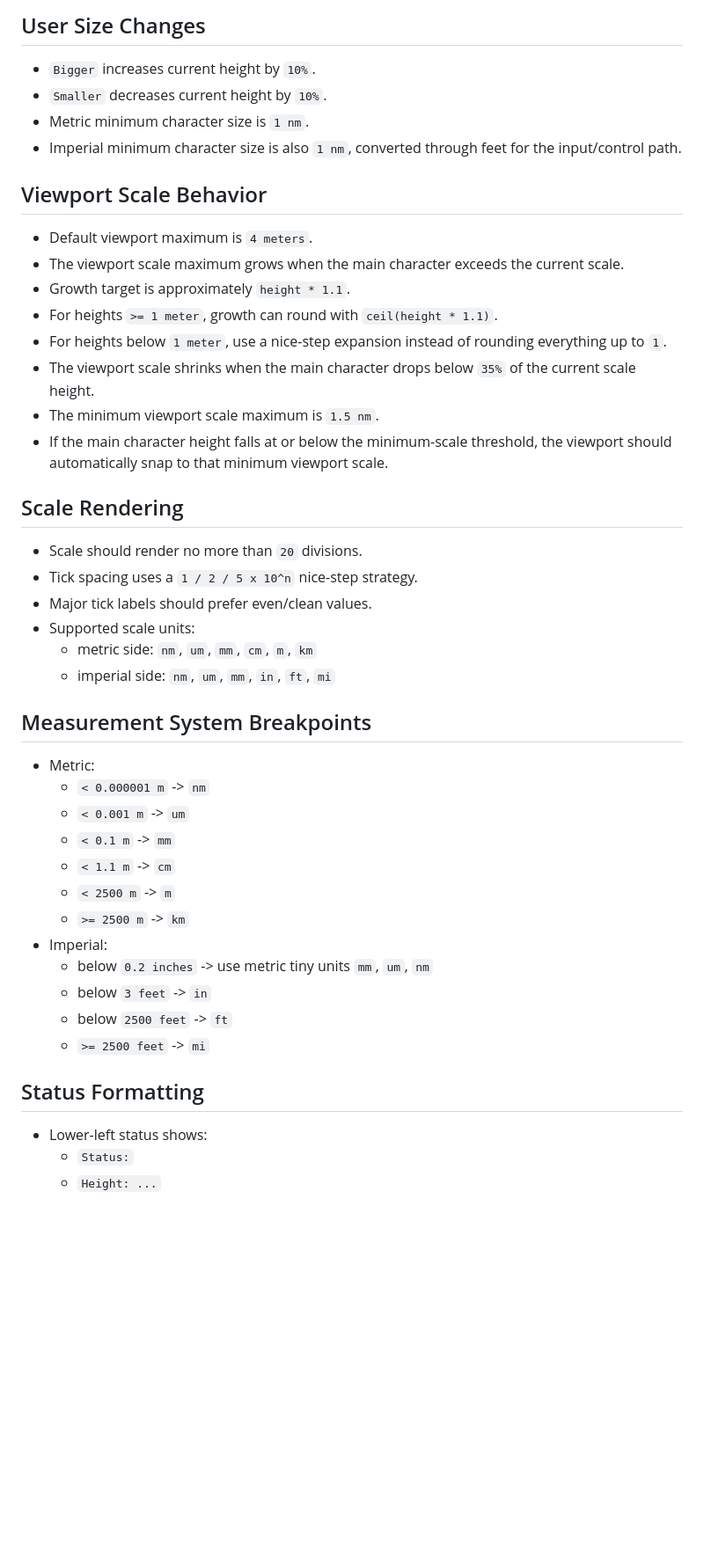
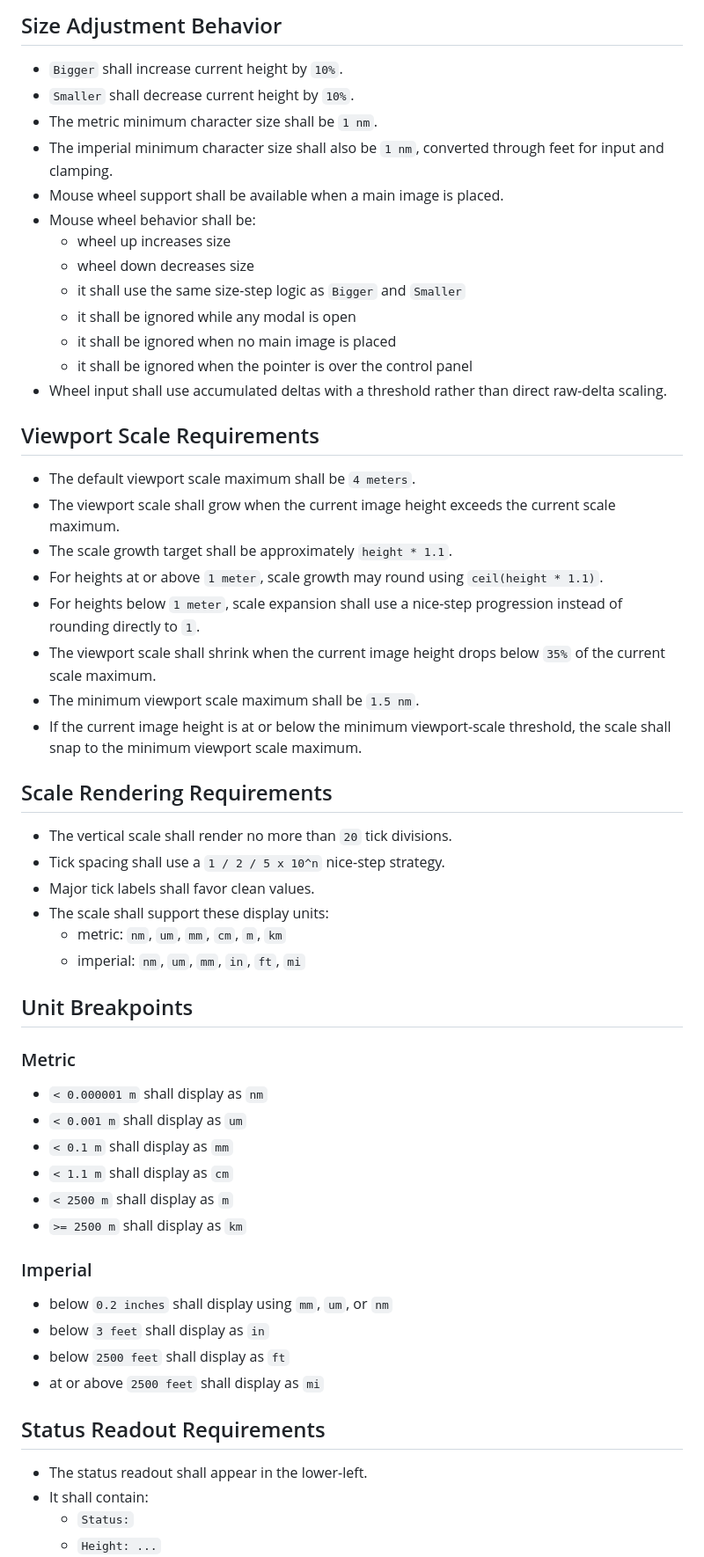
Before and after one commit to bennie/web-macro-4.0, a Markdown page: www/sizeviewer/REQUIREMENTS.md, the part around one of its changes. Shown at 88% size. Rendered like a GitHub page; blank space fills up the shorter version.

Commit message:
Snapshotting the current design.

```diff
--- a/www/sizeviewer/REQUIREMENTS.md
+++ b/www/sizeviewer/REQUIREMENTS.md
@@ -83,43 +105,55 @@ This document describes the current functional requirements for `www/sizeviewer`
 
-## User Size Changes
-- `Bigger` increases current height by `10%`.
-- `Smaller` decreases current height by `10%`.
-- Metric minimum character size is `1 nm`.
-- Imperial minimum character size is also `1 nm`, converted through feet for the input/control path.
+## Size Adjustment Behavior
+- `Bigger` shall increase current height by `10%`.
+- `Smaller` shall decrease current height by `10%`.
+- The metric minimum character size shall be `1 nm`.
+- The imperial minimum character size shall also be `1 nm`, converted through feet for input and clamping.
+- Mouse wheel support shall be available when a main image is placed.
+- Mouse wheel behavior shall be:
+  - wheel up increases size
+  - wheel down decreases size
+  - it shall use the same size-step logic as `Bigger` and `Smaller`
+  - it shall be ignored while any modal is open
+  - it shall be ignored when no main image is placed
+  - it shall be ignored when the pointer is over the control panel
+- Wheel input shall use accumulated deltas with a threshold rather than direct raw-delta scaling.
 
-## Viewport Scale Behavior
-- Default viewport maximum is `4 meters`.
-- The viewport scale maximum grows when the main character exceeds the current scale.
-- Growth target is approximately `height * 1.1`.
-- For heights `>= 1 meter`, growth can round with `ceil(height * 1.1)`.
-- For heights below `1 meter`, use a nice-step expansion instead of rounding everything up to `1`.
-- The viewport scale shrinks when the main character drops below `35%` of the current scale height.
-- The minimum viewport scale maximum is `1.5 nm`.
-- If the main character height falls at or below the minimum-scale threshold, the viewport should automatically snap to that minimum viewport scale.
+## Viewport Scale Requirements
+- The default viewport scale maximum shall be `4 meters`.
+- The viewport scale shall grow when the current image height exceeds the current scale maximum.
+- The scale growth target shall be approximately `height * 1.1`.
+- For heights at or above `1 meter`, scale growth may round using `ceil(height * 1.1)`.
+- For heights below `1 meter`, scale expansion shall use a nice-step progression instead of rounding directly to `1`.
+- The viewport scale shall shrink when the current image height drops below `35%` of the current scale maximum.
+- The minimum viewport scale maximum shall be `1.5 nm`.
+- If the current image height is at or below the minimum viewport-scale threshold, the scale shall snap to the minimum viewport scale maximum.
 
-## Scale Rendering
-- Scale should render no more than `20` divisions.
-- Tick spacing uses a `1 / 2 / 5 x 10^n` nice-step strategy.
-- Major tick labels should prefer even/clean values.
-- Supported scale units:
-  - metric side: `nm`, `um`, `mm`, `cm`, `m`, `km`
-  - imperial side: `nm`, `um`, `mm`, `in`, `ft`, `mi`
+## Scale Rendering Requirements
+- The vertical scale shall render no more than `20` tick divisions.
+- Tick spacing shall use a `1 / 2 / 5 x 10^n` nice-step strategy.
+- Major tick labels shall favor clean values.
+- The scale shall support these display units:
+  - metric: `nm`, `um`, `mm`, `cm`, `m`, `km`
+  - imperial: `nm`, `um`, `mm`, `in`, `ft`, `mi`
 
-## Measurement System Breakpoints
-- Metric:
-  - `< 0.000001 m` -> `nm`
-  - `< 0.001 m` -> `um`
-  - `< 0.1 m` -> `mm`
-  - `< 1.1 m` -> `cm`
-  - `< 2500 m` -> `m`
-  - `>= 2500 m` -> `km`
-- Imperial:
-  - below `0.2 inches` -> use metric tiny units `mm`, `um`, `nm`
-  - below `3 feet` -> `in`
-  - below `2500 feet` -> `ft`
-  - `>= 2500 feet` -> `mi`
+## Unit Breakpoints
 
-## Status Formatting
-- Lower-left status shows:
+### Metric
+- `< 0.000001 m` shall display as `nm`
+- `< 0.001 m` shall display as `um`
+- `< 0.1 m` shall display as `mm`
+- `< 1.1 m` shall display as `cm`
+- `< 2500 m` shall display as `m`
+- `>= 2500 m` shall display as `km`
+
+### Imperial
+- below `0.2 inches` shall display using `mm`, `um`, or `nm`
+- below `3 feet` shall display as `in`
+- below `2500 feet` shall display as `ft`
+- at or above `2500 feet` shall display as `mi`
+
+## Status Readout Requirements
+- The status readout shall appear in the lower-left.
+- It shall contain:
   - `Status:`
   - `Height: ...`
```
Also changed, not shown: other parts of www/sizeviewer/REQUIREMENTS.md (+170 -140 lines).
